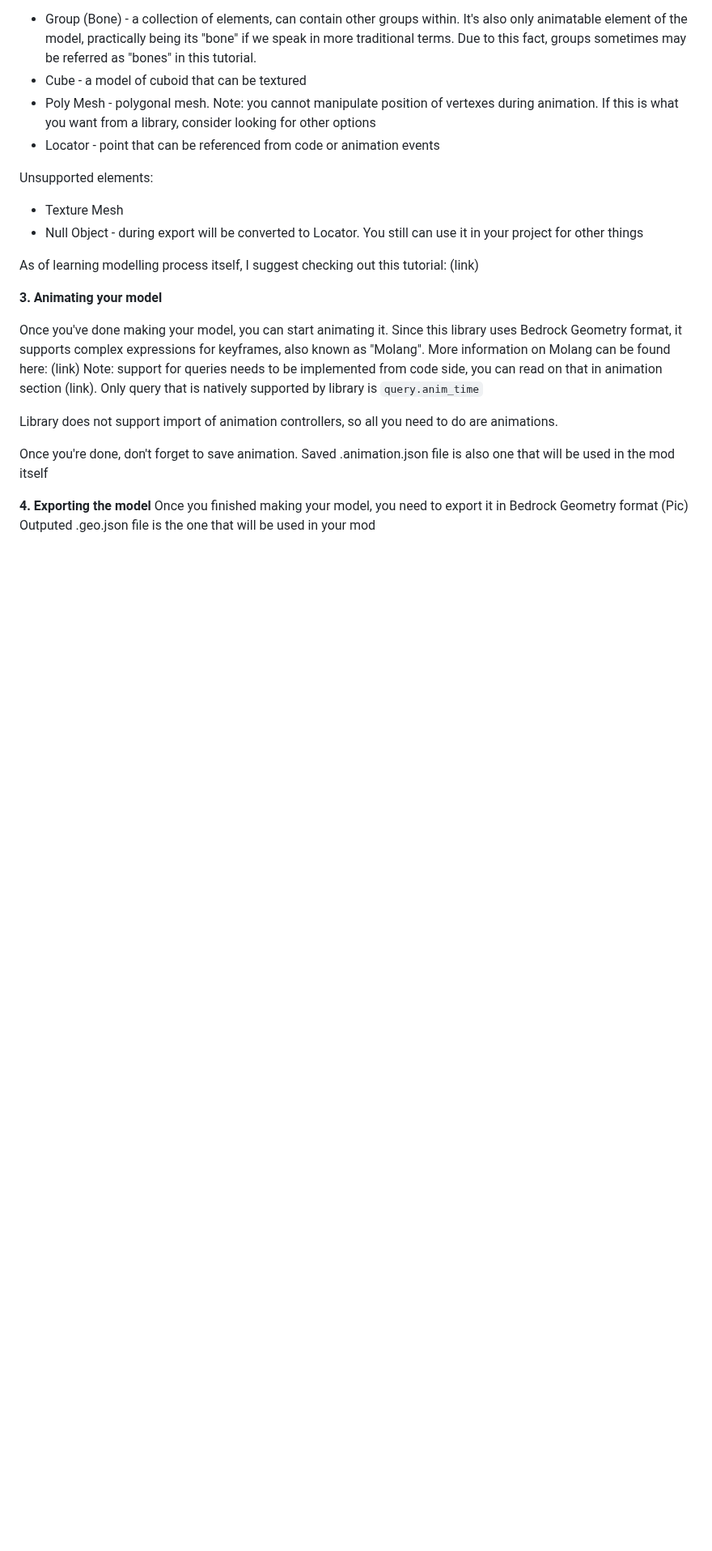
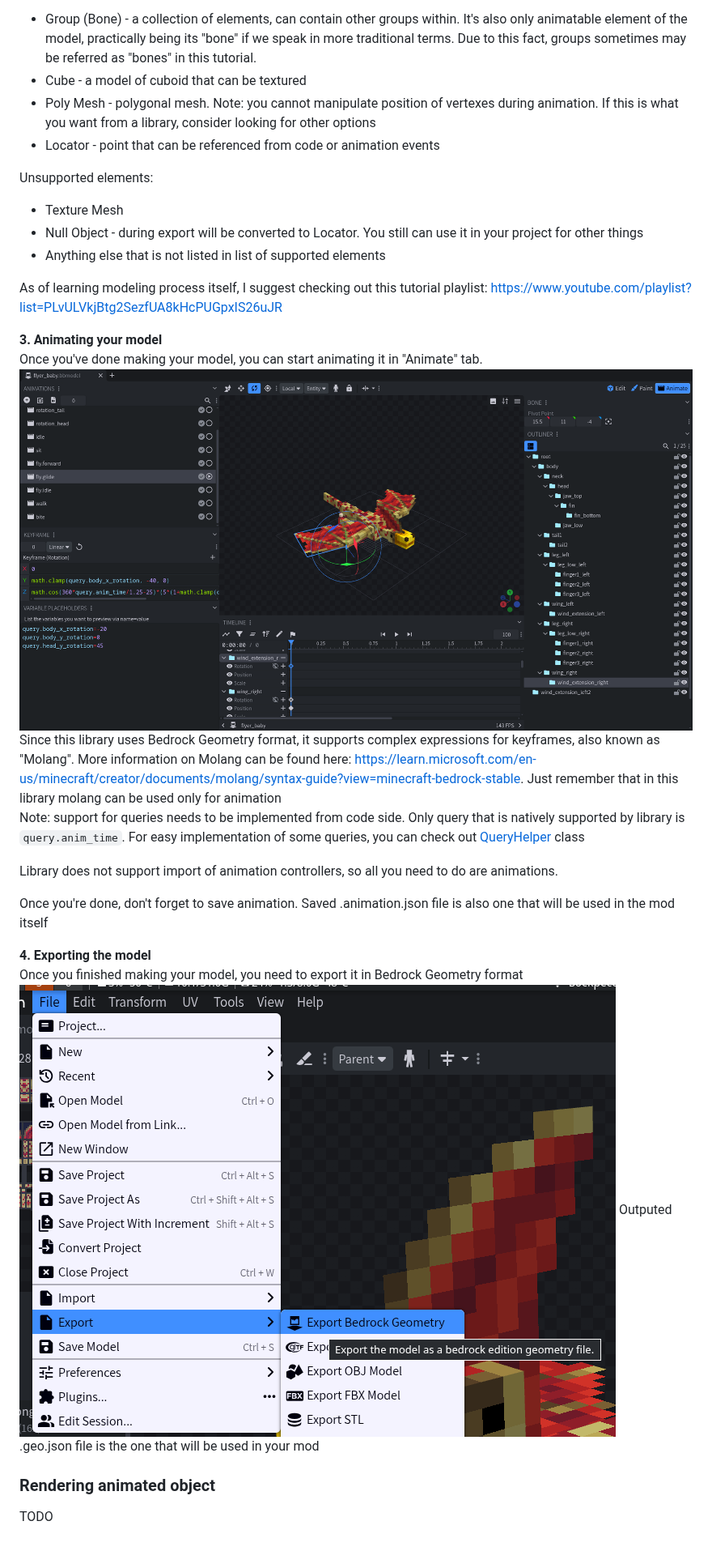
Before and after one commit to NordAct/Biscuit-Roll, a Markdown page: README.md, the part around one of its changes. Shown at 81% size. GitHub-like rendering; pictures changed too: docs/images/create_model3.png (added), docs/images/create_model4.png (added); blank space fills up the shorter version.

Commit message:
Readme p.2

```diff
--- a/README.md
+++ b/README.md
@@ -91,20 +174,24 @@ First of, let's start from elements that can be used and what they do.
 Unsupported elements:
 - Texture Mesh
 - Null Object - during export will be converted to Locator. You still can use it in your project for other things
+- Anything else that is not listed in list of supported elements
 
-As of learning modelling process itself, I suggest checking out this tutorial: (link)
+As of learning modeling process itself, I suggest checking out this tutorial playlist: https://www.youtube.com/playlist?list=PLvULVkjBtg2SezfUA8kHcPUGpxIS26uJR
 
-**3. Animating your model**
-
-Once you've done making your model, you can start animating it.
-Since this library uses Bedrock Geometry format, it supports complex expressions for keyframes, also known as "Molang". More information on Molang can be found here: (link)
-Note: support for queries needs to be implemented from code side, you can read on that in animation section (link). Only query that is natively supported by library is `query.anim_time`
+**3. Animating your model**\
+Once you've done making your model, you can start animating it in "Animate" tab.
+![Animation tab](./docs/images/create_model3.png)
+Since this library uses Bedrock Geometry format, it supports complex expressions for keyframes, also known as "Molang". More information on Molang can be found here: https://learn.microsoft.com/en-us/minecraft/creator/documents/molang/syntax-guide?view=minecraft-bedrock-stable. Just remember that in this library molang can be used only for animation\
+Note: support for queries needs to be implemented from code side. Only query that is natively supported by library is `query.anim_time`. For easy implementation of some queries, you can check out [QueryHelper](./src/main/java/nordmods/biscuit_roll/common/animation/QueryHelper.java) class
 
 Library does not support import of animation controllers, so all you need to do are animations.
 
 Once you're done, don't forget to save animation. Saved .animation.json file is also one that will be used in the mod itself
 
-**4. Exporting the model**
+**4. Exporting the model**\
 Once you finished making your model, you need to export it in Bedrock Geometry format
-(Pic)
+![Model export](./docs/images/create_model4.png)
 Outputed .geo.json file is the one that will be used in your mod
+
+### Rendering animated object
+TODO
```
Also changed, not shown: other parts of README.md (+100 -17 lines), docs/images/create_model1.png (added), docs/images/create_model2.png (added), 1 other file.
